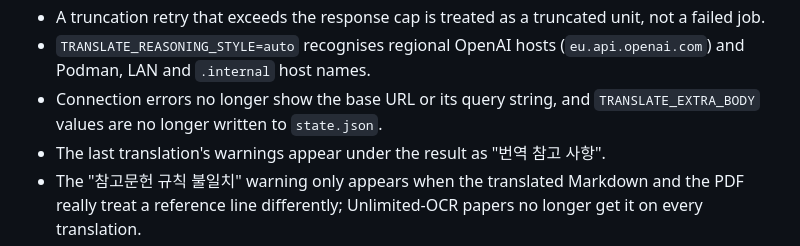
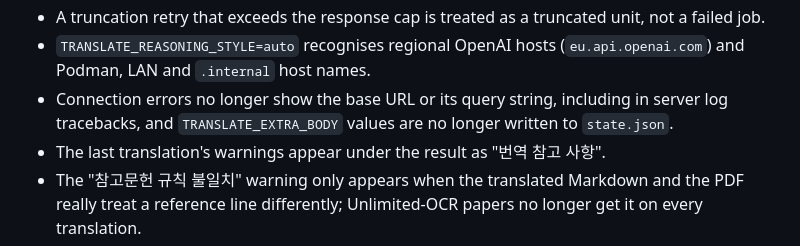
Before and after one commit to Chedrian07/PDF-OCR-Translator, a Markdown page: CHANGELOG.md, the part around the change. Rendered like a GitHub page.

Commit message:
docs(changelog): note server log tracebacks also hide the URL query
연결 실패의 서버 로그 traceback에도 base URL 쿼리가 남지 않는다는 점을 적는다.
Audit: security-1

```diff
--- a/CHANGELOG.md
+++ b/CHANGELOG.md
@@ -44,7 +44,7 @@ Performance figures below were measured on an Apple M4 Max on a quiet machine on
 - Transient mid-stream provider errors (OpenRouter-style error events) are retried like HTTP 5xx, and streamed requests reuse keep-alive connections.
 - A truncation retry that exceeds the response cap is treated as a truncated unit, not a failed job.
 - `TRANSLATE_REASONING_STYLE=auto` recognises regional OpenAI hosts (`eu.api.openai.com`) and Podman, LAN and `.internal` host names.
-- Connection errors no longer show the base URL or its query string, and `TRANSLATE_EXTRA_BODY` values are no longer written to `state.json`.
+- Connection errors no longer show the base URL or its query string, including in server log tracebacks, and `TRANSLATE_EXTRA_BODY` values are no longer written to `state.json`.
 - The last translation's warnings appear under the result as "번역 참고 사항".
 - The "참고문헌 규칙 불일치" warning only appears when the translated Markdown and the PDF really treat a reference line differently; Unlimited-OCR papers no longer get it on every translation.
 - README guide for local MLX translation servers (oMLX, LM Studio, mlx_lm.server) with a sample `.env`.
```
